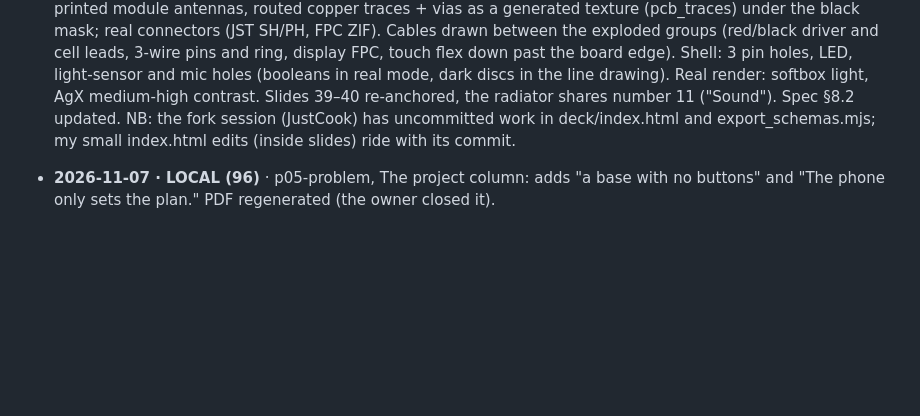
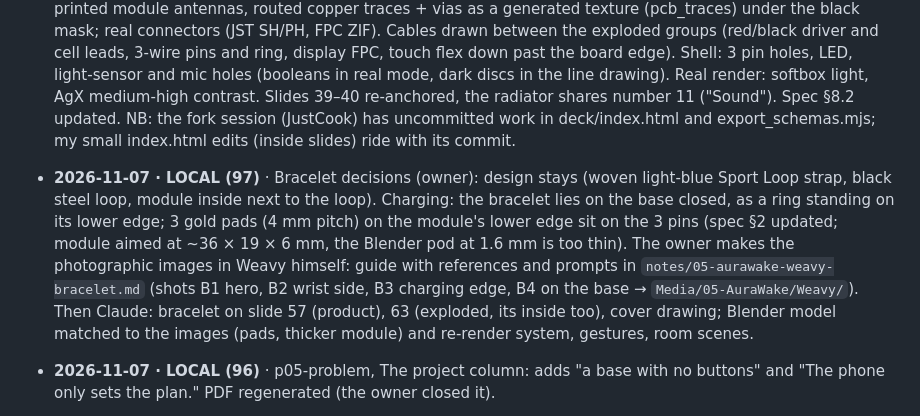
Before and after one commit to rosponiv-star/uxportfolio-main, a Markdown page: HANDOFF.md, the part around the change. GitHub-like rendering; blank space fills up the shorter version.

Commit message:
Notes: AuraWake bracelet decisions and the Weavy guide (references, prompts, shots B1-B4)
Co-Authored-By: Claude Opus 5.5 <noreply@anthropic.com>

```diff
--- a/HANDOFF.md
+++ b/HANDOFF.md
@@ -1329,6 +1329,14 @@ When a CLOUD session hits something that needs the local environment, it must:
   discs in the line drawing). Real render: softbox light, AgX medium-high contrast. Slides 39–40 re-anchored, the
   radiator shares number 11 ("Sound"). Spec §8.2 updated. NB: the fork session (JustCook) has uncommitted work in
   deck/index.html and export_schemas.mjs; my small index.html edits (inside slides) ride with its commit.
+- **2026-11-07 · LOCAL (97)** · Bracelet decisions (owner): design stays (woven light-blue Sport Loop strap, black
+  steel loop, module inside next to the loop). Charging: the bracelet lies on the base closed, as a ring standing on
+  its lower edge; 3 gold pads (4 mm pitch) on the module's lower edge sit on the 3 pins (spec §2 updated; module aimed
+  at ~36 × 19 × 6 mm, the Blender pod at 1.6 mm is too thin). The owner makes the photographic images in Weavy himself:
+  guide with references and prompts in `notes/05-aurawake-weavy-bracelet.md` (shots B1 hero, B2 wrist side, B3
+  charging edge, B4 on the base → `Media/05-AuraWake/Weavy/`). Then Claude: bracelet on slide 57 (product), 63
+  (exploded, its inside too), cover drawing; Blender model matched to the images (pads, thicker module) and re-render
+  system, gestures, room scenes.
 - **2026-11-07 · LOCAL (96)** · p05-problem, The project column: adds "a base with no buttons" and "The phone only
   sets the plan." PDF regenerated (the owner closed it).
 - **2026-11-07 · LOCAL (95)** · Owner: the brief's requirements on p05-problem. First column is now "The brief": an
```
Also changed, not shown: notes/05-aurawake-weavy-bracelet.md (added, +68 -0 lines).
